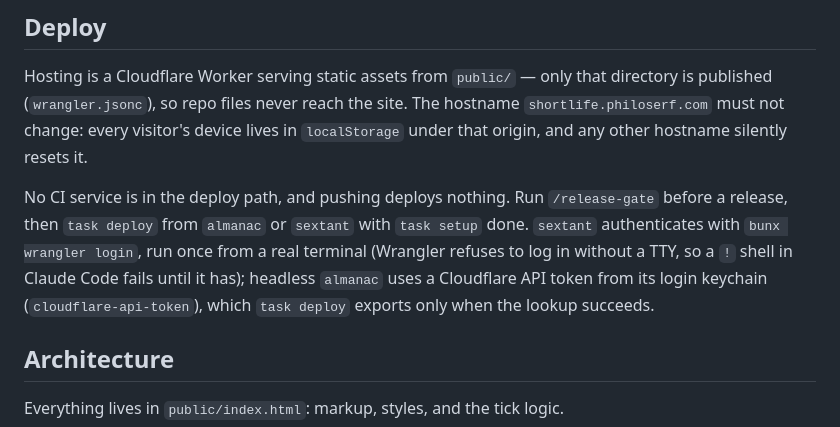
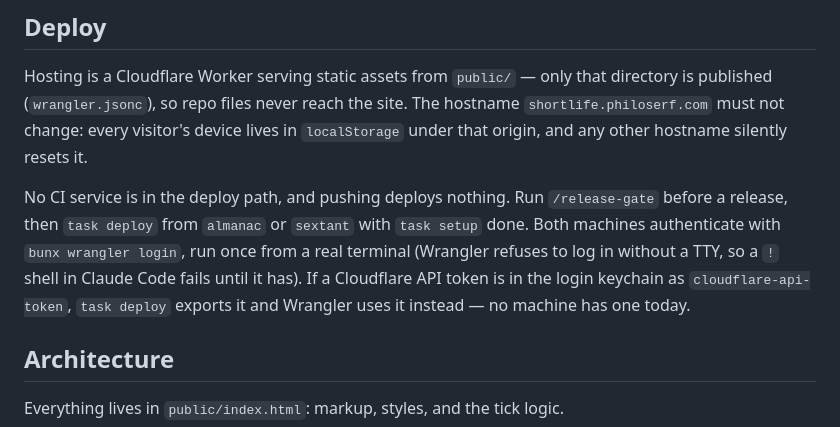
Before and after one commit to philoserf/shortlife, a Markdown page: CLAUDE.md, the part around the change. Rendered like a GitHub page.

Commit message:
docs: both hosts deploy with wrangler login
Refs #12

Co-Authored-By: Claude

```diff
--- a/CLAUDE.md
+++ b/CLAUDE.md
@@ -46,11 +46,11 @@ lives in `localStorage` under that origin, and any other hostname silently reset
 
 No CI service is in the deploy path, and pushing deploys nothing. Run
 `/release-gate` before a release, then `task deploy` from `almanac` or `sextant`
-with `task setup` done. `sextant` authenticates with `bunx wrangler login`, run once
-from a real terminal (Wrangler refuses to log in without a TTY, so a `!` shell in
-Claude Code fails until it has); headless
-`almanac` uses a Cloudflare API token from its login keychain
-(`cloudflare-api-token`), which `task deploy` exports only when the lookup succeeds.
+with `task setup` done. Both machines authenticate with `bunx wrangler login`, run
+once from a real terminal (Wrangler refuses to log in without a TTY, so a `!` shell
+in Claude Code fails until it has). If a Cloudflare API token is in the login
+keychain as `cloudflare-api-token`, `task deploy` exports it and Wrangler uses it
+instead — no machine has one today.
 
 ## Architecture
 
```
